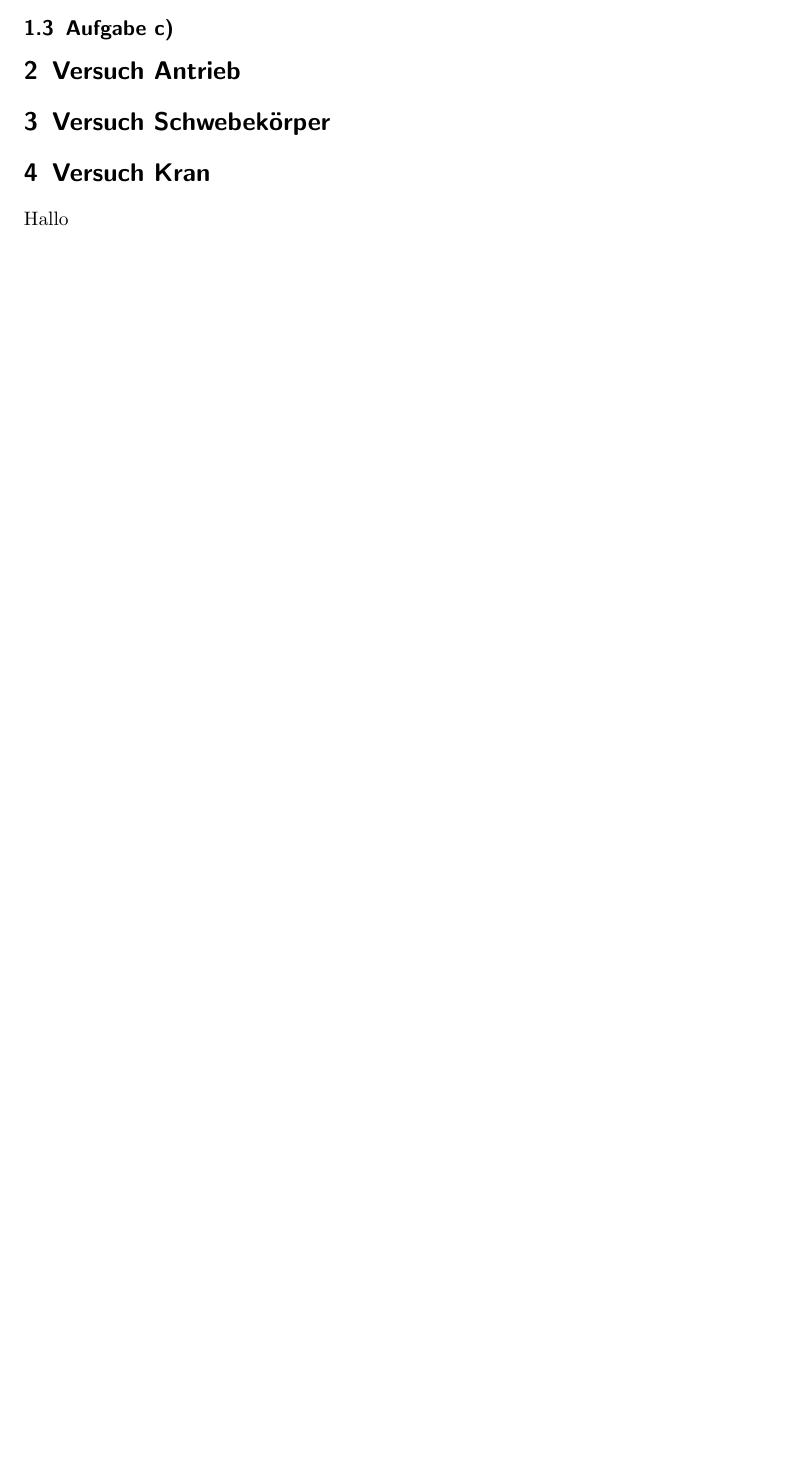
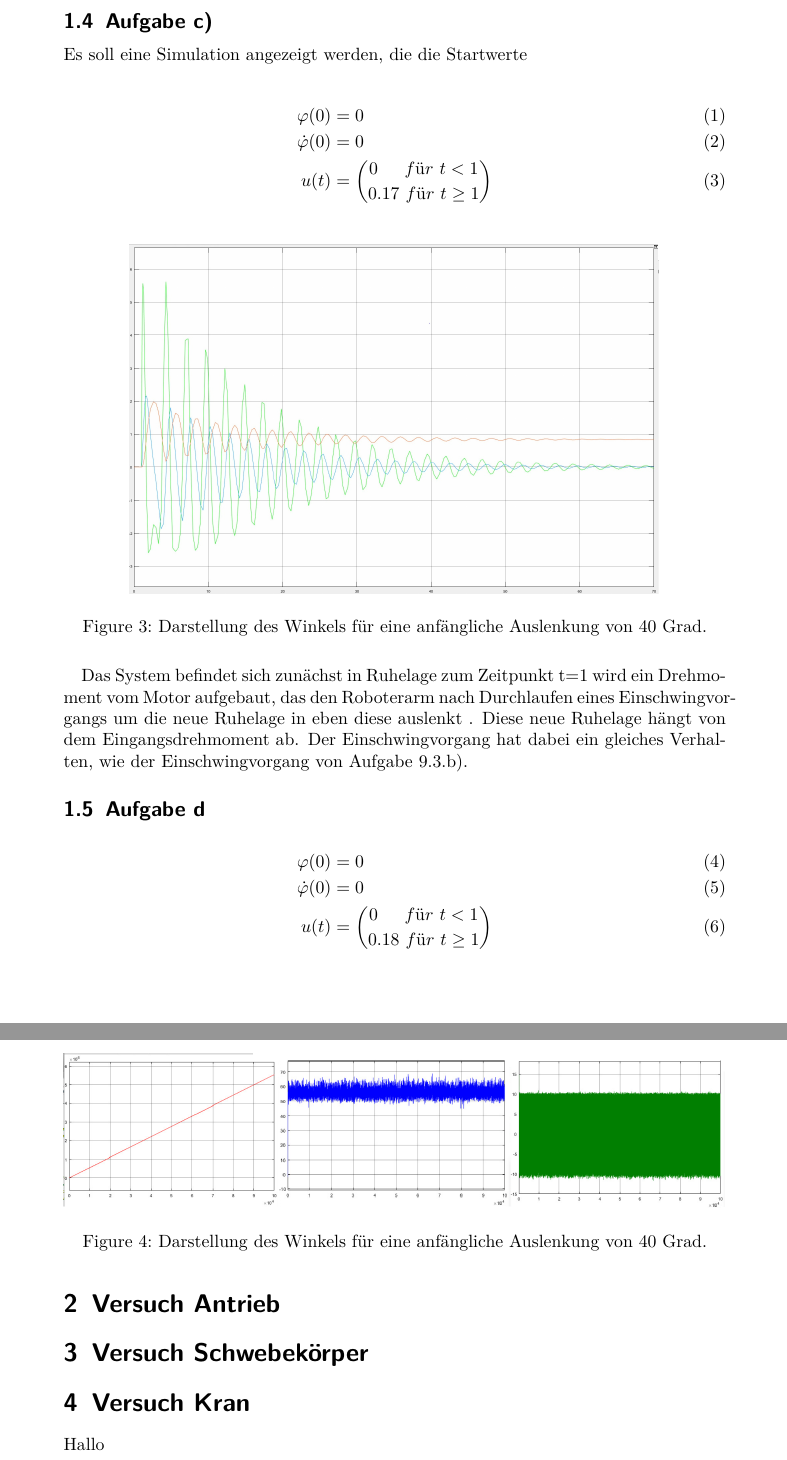
Before and after one commit to Eugen2586/RegelungstechnikAbgabe, a LaTeX document (Praktikumsbericht Regelungstechnik Praktikum/Praktikum Regelungstechnik.tex): part of page 5 of 5 before the commit and two parts of pages 5 and 6 of 6 after it, the two joined at a grey line, cut so that both start at the same text, the shorter picture padded with empty space. Compiled offline with pdfLaTeX.

Commit message:
Aufgabe d
Aufgabe d beschreiben

```diff
--- a/Praktikumsbericht Regelungstechnik Praktikum/Praktikum Regelungstechnik.tex
+++ b/Praktikumsbericht Regelungstechnik Praktikum/Praktikum Regelungstechnik.tex
@@ -1,7 +1,14 @@
-\documentclass[11pt]{scrartcl}
+\documentclass[10pt]{scrartcl}
 \usepackage{graphicx}
 \usepackage{float}
 \usepackage{amsmath}
+\usepackage[utf8]{inputenc}
+\usepackage[T1]{fontenc}
+\usepackage{lmodern}
+\usepackage{amsfonts}
+\usepackage{amssymb}
+\usepackage{mathtools}
+
 
 \begin{document}
 \title{Praktiukumsarbeit zum Praktikum Regelungstechnik}
@@ -72,6 +88,52 @@ Aus dem Diagramm Figure 4 geht hervor, dass das System ein ungeregelt stabiles S
 \subsection{Aufgabe c)}
+Es soll eine Simulation angezeigt werden, die die Startwerte
+
+\begin{align}
+\varphi  (0) &= 0 \\
+\dot \varphi (0) &= 0 \\
+u(t)  &= \binom{0\,\,\,\,\,\,\,\,\, für\,\, t<1}{0.17\,\, für\,\, t \geq 1}
+\end{align}
+\begin{figure}[H]
+	\centering
+	\includegraphics[width=0.8\textwidth]{Aufgabe9c.jpeg}
+	\caption{Darstellung des Winkels für eine anfängliche Auslenkung von 40 Grad. }
+	\label{img:grafik-dummy}
+\end{figure}
+Das System befindet sich zunächst in Ruhelage
+zum Zeitpunkt t=1 wird ein Drehmoment vom Motor aufgebaut,
+das den Roboterarm nach Durchlaufen eines Einschwingvorgangs
+um die neue Ruhelage in eben diese auslenkt . Diese neue Ruhelage hängt von dem Eingangsdrehmoment ab. Der Einschwingvorgang hat dabei ein gleiches Verhalten, wie der Einschwingvorgang von Aufgabe 9.3.b).
 
 
+%\varphi (0) &= 0
+%f(0) &= 0
+%
+%u(t) &= 0 für t<1\\
+%	0.17 für t >= 1;
+
+
+
+
+
+%Das Simulinkmodell des Roboterarms wird für die entsprechende Schaltung verändert. Alle Veränderungen werden in dieser Grafik dokumentiert.
+%Danach wird das Modell linearisiert und das dann entstehende Ergebnis wird
+
+\subsection{Aufgabe d}
+\begin{align}
+\varphi  (0) &= 0 \\
+\dot \varphi (0) &= 0 \\
+u(t)  &= \binom{0\,\,\,\,\,\,\,\,\, für\,\, t<1}{0.18\,\, für\,\, t \geq 1}
+\end{align}
+\begin{figure}[H]
+	\centering
+	\includegraphics[width=1\textwidth]{Aufgabe9d.png}
+	\caption{Darstellung des Winkels für eine anfängliche Auslenkung von 40 Grad. }
+	\label{img:grafik-dummy}
+\end{figure}
+
+ %$ \alpha\beta\gamma\delta\epsilon\varepsilon\zeta\eta\theta\vartheta\iota\kappa\lambda\mu\nu\xi\pi
+ %\varpi\rho\varrho\sigma\varsigma\tau\upsilon\phi\varphi\chi\psi\omega\Gamma\Delta\Theta\Lambda\Xi
+ %\Pi\Sigma\Upsilon\Phi\Psi\Omega $
 
 
 
```
Also changed, not shown: Praktikumsbericht Regelungstechnik Praktikum/Aufgabe9c.jpeg (added), Praktikumsbericht Regelungstechnik Praktikum/Aufgabe9d.png (added), Praktikumsbericht Regelungstechnik Praktikum/Praktikum Regelungstechnik.pdf, Praktikumsbericht Regelungstechnik Praktikum/Praktikum Regelungstechnik.tex (49 more changed lines), 2 other files.
